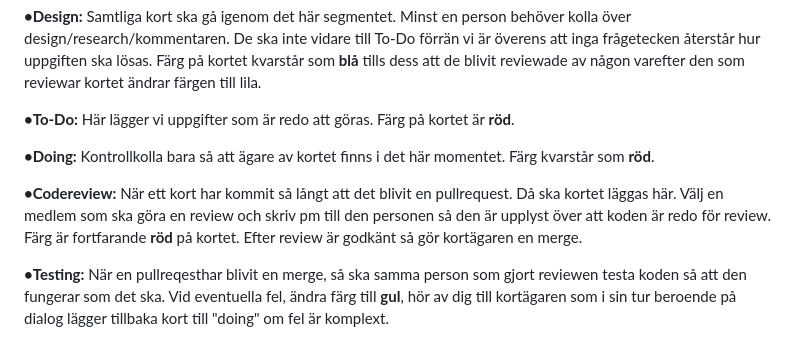
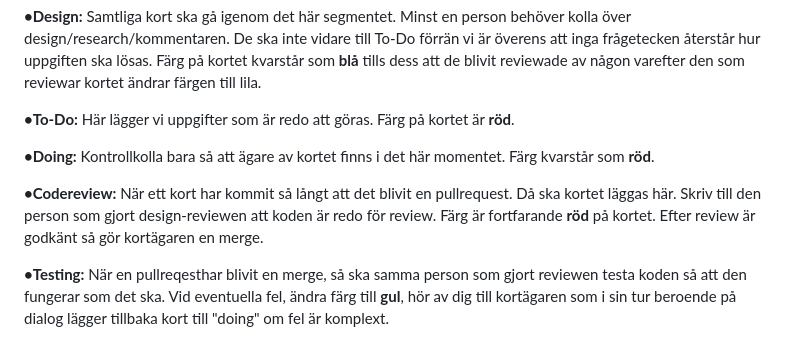
Before and after one commit to Patseroni/Assignment-2_Startpage-Escape-Rooms, a Markdown page: README.md, the part around the change. Rendered like a GitHub page.

```diff
--- a/README.md
+++ b/README.md
@@ -10,7 +10,7 @@
 
 **•Doing:** Kontrollkolla bara så att ägare av kortet finns i det här momentet. Färg kvarstår som **röd**.
 
-**•Codereview:** När ett kort har kommit så långt att det blivit en pullrequest. Då ska kortet läggas här. Välj en medlem som ska göra en review och skriv pm till den personen så den är upplyst över att koden är redo för review. Färg är fortfarande **röd** på kortet. Efter review är godkänt så gör kortägaren en merge.
+**•Codereview:** När ett kort har kommit så långt att det blivit en pullrequest. Då ska kortet läggas här. Skriv till den person som gjort design-reviewen att koden är redo för review. Färg är fortfarande **röd** på kortet. Efter review är godkänt så gör kortägaren en merge.
 
 **•Testing:** När en pullreqesthar blivit en merge, så ska samma person som gjort reviewen testa koden så att den fungerar som det ska. Vid eventuella fel, ändra färg till **gul**, hör av dig till kortägaren som i sin tur beroende på dialog lägger tillbaka kort till "doing" om fel är komplext.
 
```
